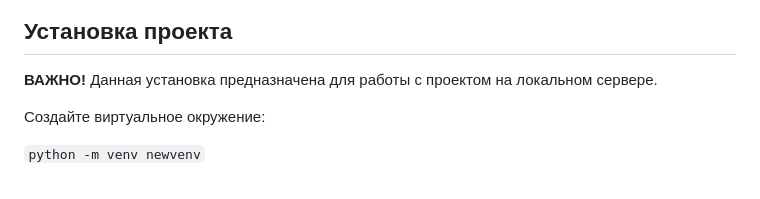
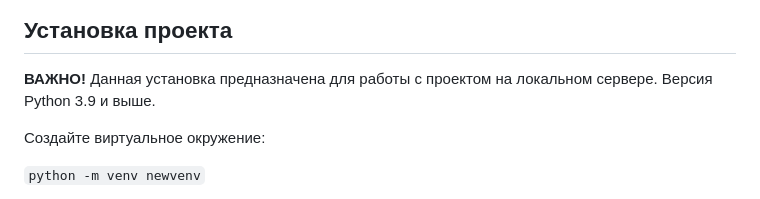
Before and after one commit to nsazhi/thesis_flask_app, a Markdown page: README.md, the part around the change. Rendered like a GitHub page.

```diff
--- a/README.md
+++ b/README.md
@@ -127,6 +127,7 @@ films/films_by_category.html — страница каталога фильмо
 
 ## Установка проекта
 **ВАЖНО!** Данная установка предназначена для работы с проектом на локальном сервере.
+Версия Python 3.9 и выше.
 
 Создайте виртуальное окружение:
 
```
